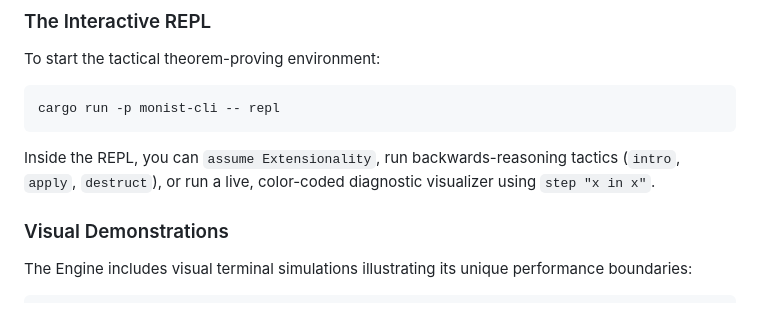
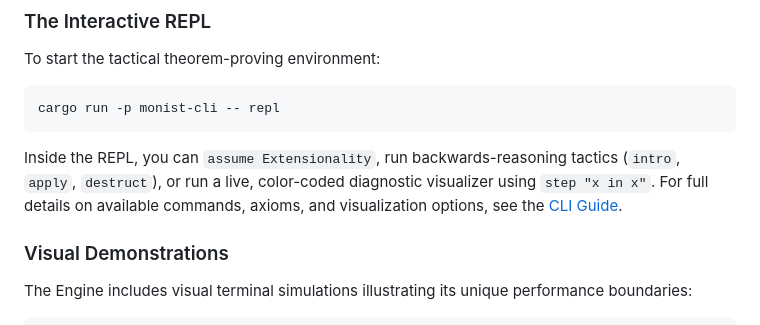
Before and after one commit to ryanncode/monist, a Markdown page: README.md, the part around the change. Rendered like a GitHub page.

Commit message:
docs: add CLI guide reference to README

````diff
--- a/README.md
+++ b/README.md
@@ -44,7 +44,7 @@ To start the tactical theorem-proving environment:
 ```bash
 cargo run -p monist-cli -- repl
 ```
-Inside the REPL, you can `assume Extensionality`, run backwards-reasoning tactics (`intro`, `apply`, `destruct`), or run a live, color-coded diagnostic visualizer using `step "x in x"`.
+Inside the REPL, you can `assume Extensionality`, run backwards-reasoning tactics (`intro`, `apply`, `destruct`), or run a live, color-coded diagnostic visualizer using `step "x in x"`. For full details on available commands, axioms, and visualization options, see the [CLI Guide](docs/CLI_GUIDE.md).
 
 ### Visual Demonstrations
 The Engine includes visual terminal simulations illustrating its unique performance boundaries:
````
Also changed, not shown: docs/CLI_GUIDE.md (added, +79 -0 lines).
